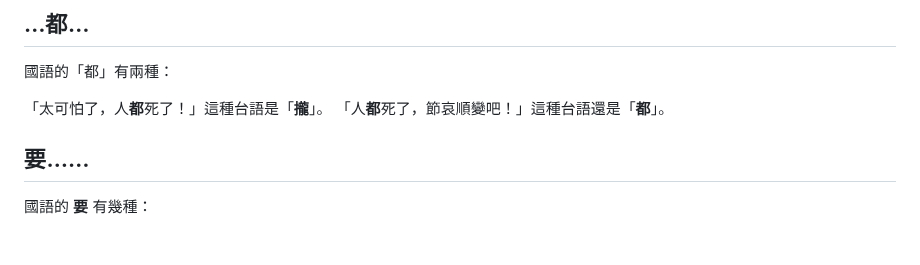
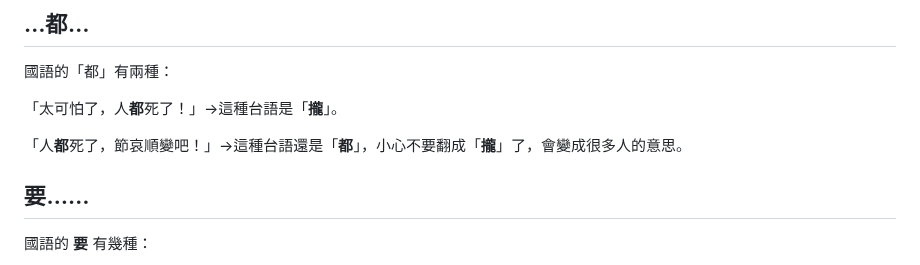
Before and after one commit to minnan-research/minnan-research.github.io, a Markdown page: docs/mistranslation/index.md, the part around the change. Rendered like a GitHub page; blank space fills up the shorter version.

```diff
--- a/docs/mistranslation/index.md
+++ b/docs/mistranslation/index.md
@@ -30,8 +30,9 @@
 
 國語的「都」有兩種：
 
-「太可怕了，人**都**死了！」這種台語是「**攏**」。
-「人**都**死了，節哀順變吧！」這種台語還是「**都**」。
+「太可怕了，人**都**死了！」→這種台語是「**攏**」。
+
+「人**都**死了，節哀順變吧！」→這種台語還是「**都**」，小心不要翻成「**攏**」了，會變成很多人的意思。
 
 ## 要……
 
```
